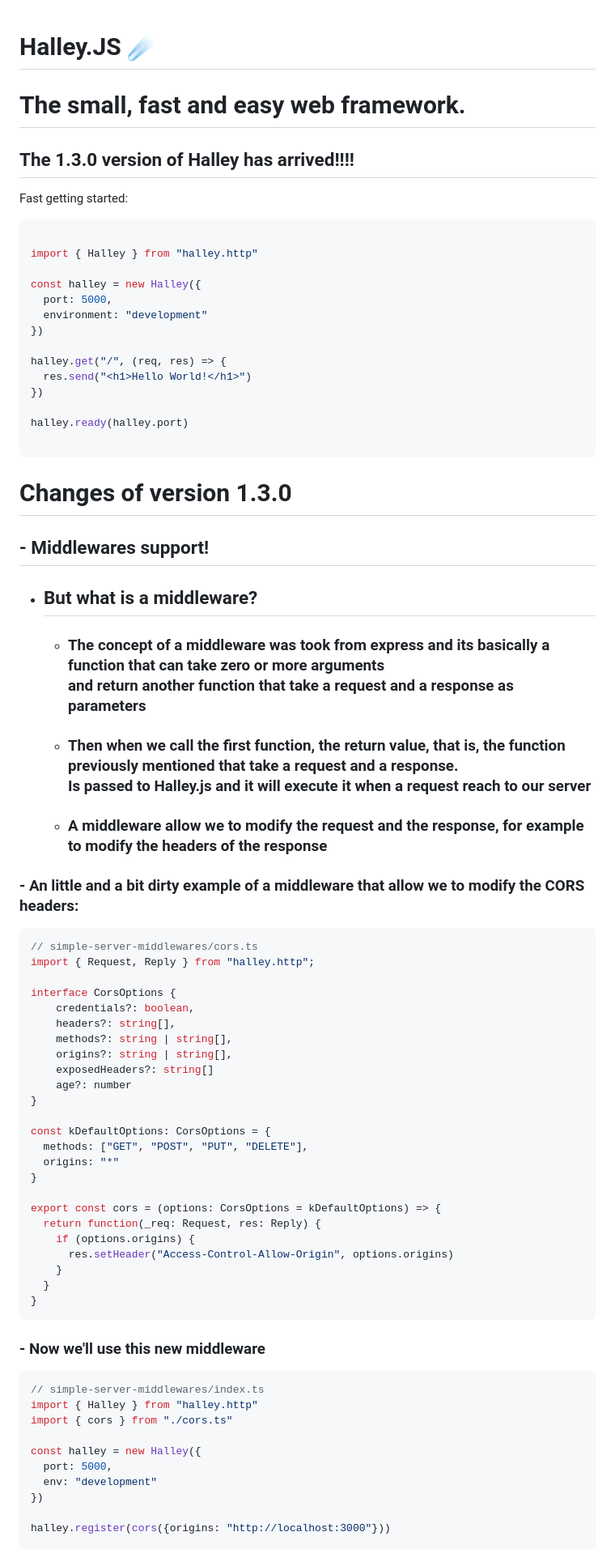
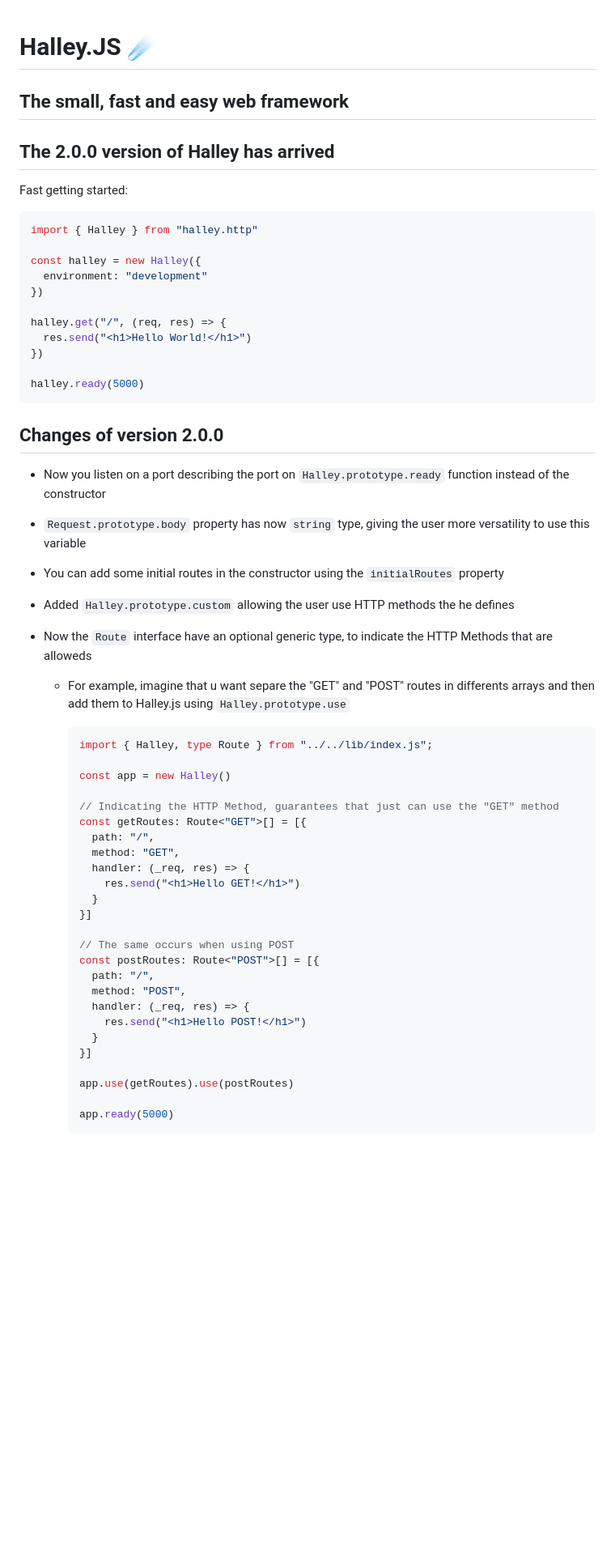
Before and after one commit to Halley-Software/halley.js, a Markdown page: README.md, the part around the change printed below. Shown: that part at 81% size. Drawn GitHub-style; blank space fills up the shorter version.

Commit message:
[EDIT] Readme for Halley.js 2.0.0 version

````diff
--- a/README.md
+++ b/README.md
@@ -1,16 +1,15 @@
 # Halley.JS ☄️
-# The small, fast and easy web framework.
 
-## The 1.3.0 version of Halley has arrived!!!!
+## The small, fast and easy web framework
+
+## The 2.0.0 version of Halley has arrived
 
 Fast getting started:
 
 ```js
-
 import { Halley } from "halley.http"
 
 const halley = new Halley({
-  port: 5000,
   environment: "development"
 })
 
@@ -18,56 +17,48 @@ halley.get("/", (req, res) => {
   res.send("<h1>Hello World!</h1>")
 })
 
-halley.ready(halley.port)
-
+halley.ready(5000)
 ```
 
-# Changes of version 1.3.0
+## Changes of version 2.0.0
 
-## - Middlewares support!
-  - ## But what is a middleware?
-    - ### The concept of a middleware was took from express and its basically a function that can take zero or more arguments<br>and return another function that take a request and a response as parameters
-    - ### Then when we call the first function, the return value, that is, the function previously mentioned that take a request and a response.<br>Is passed to Halley.js and it will execute it when a request reach to our server
-    - ### A middleware allow we to modify the request and the response, for example to modify the headers of the response
+- Now you listen on a port describing the port on `Halley.prototype.ready` function instead of the constructor
 
-  ### - An little and a bit dirty example of a middleware that allow we to modify the CORS headers:
-  ```ts
-  // simple-server-middlewares/cors.ts
-  import { Request, Reply } from "halley.http";
+- `Request.prototype.body` property has now `string` type, giving the user more versatility to use this variable
 
-  interface CorsOptions {
-      credentials?: boolean,
-      headers?: string[],
-      methods?: string | string[],
-      origins?: string | string[],
-      exposedHeaders?: string[]
-      age?: number
-  }
+- You can add some initial routes in the constructor using the `initialRoutes` property
 
-  const kDefaultOptions: CorsOptions = {
-    methods: ["GET", "POST", "PUT", "DELETE"],
-    origins: "*"
-  }
+- Added `Halley.prototype.custom` allowing the user use HTTP methods the he defines
 
-  export const cors = (options: CorsOptions = kDefaultOptions) => {
-    return function(_req: Request, res: Reply) {
-      if (options.origins) {
-        res.setHeader("Access-Control-Allow-Origin", options.origins)
+- Now the `Route` interface have an optional generic type, to indicate the HTTP Methods that are alloweds
+
+  - For example, imagine that u want separe the "GET" and "POST" routes in differents arrays and then add them to Halley.js using `Halley.prototype.use`
+
+    ```ts
+    import { Halley, type Route } from "../../lib/index.js";
+
+    const app = new Halley()
+
+    // Indicating the HTTP Method, guarantees that just can use the "GET" method
+    const getRoutes: Route<"GET">[] = [{
+      path: "/",
+      method: "GET",
+      handler: (_req, res) => {
+        res.send("<h1>Hello GET!</h1>")
       }
-    }
-  }
-  ```
+    }]
 
-  ### - Now we'll use this new middleware
-  ```ts
-  // simple-server-middlewares/index.ts
-  import { Halley } from "halley.http"
-  import { cors } from "./cors.ts"
+    // The same occurs when using POST
+    const postRoutes: Route<"POST">[] = [{
+      path: "/",
+      method: "POST",
+      handler: (_req, res) => {
+        res.send("<h1>Hello POST!</h1>")
+      }
+    }]
 
-  const halley = new Halley({
-    port: 5000,
-    env: "development"
-  })
+    app.use(getRoutes).use(postRoutes)
 
-  halley.register(cors({origins: "http://localhost:3000"}))
+    app.ready(5000)
+    ```
 
````
Also changed, not shown: other parts of README.md (+92 -48 lines).
